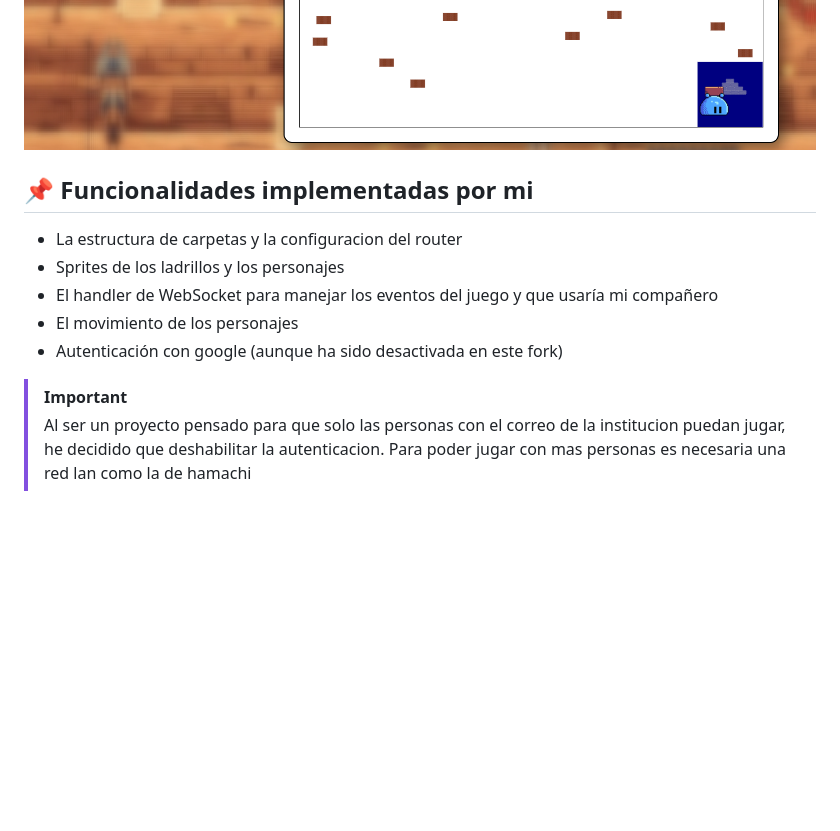
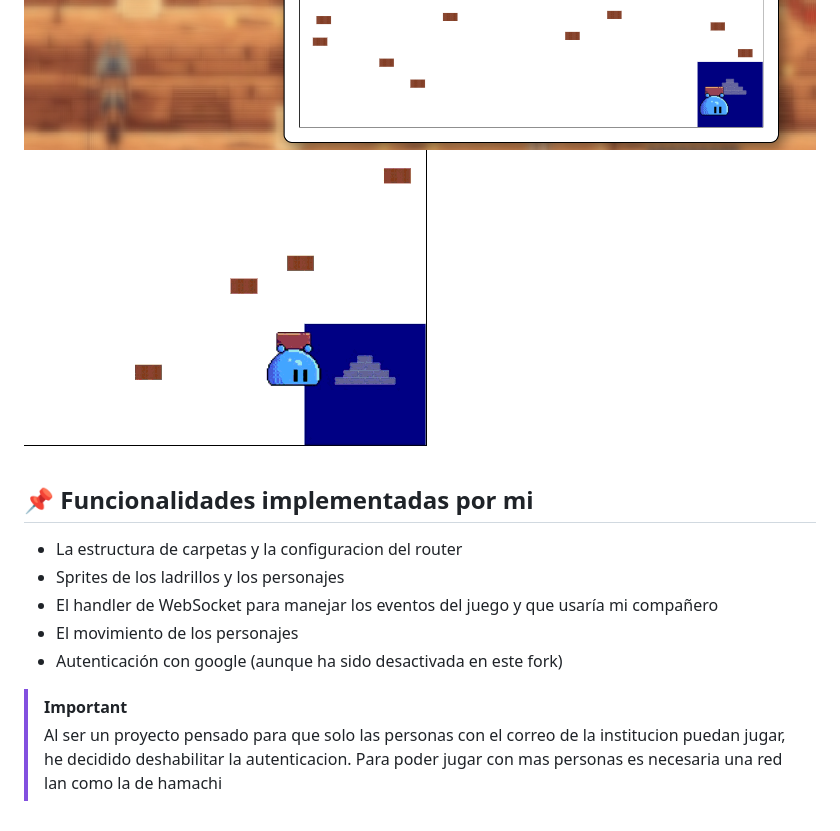
Before and after one commit to Daniela-04/Pyramids, a Markdown page: README.md, the part around the change. Drawn GitHub-style; pictures changed too: assets/buildPyramid.gif (added); blank space fills up the shorter version.

Commit message:
docs: add build pyramid GIF to README

```diff
--- a/README.md
+++ b/README.md
@@ -11,6 +11,7 @@ Nos dieron una semana para llevar a cabo todo.
 ![Menu de selección de rol](assets/SeleccionRol.png)
 ![vista de administrador](assets/vistaAdmin.png)
 ![vista de jugador](assets/vistaJugador.png)
+![construir una piramide](assets/buildPyramid.gif)
 
 ## 📌 Funcionalidades implementadas por mi
 
@@ -21,5 +22,5 @@ Nos dieron una semana para llevar a cabo todo.
 - Autenticación con google (aunque ha sido desactivada en este fork)
 
 > [!IMPORTANT]
-> Al ser un proyecto pensado para que solo las personas con el correo de la institucion puedan jugar, he decidido que deshabilitar la autenticacion.
+> Al ser un proyecto pensado para que solo las personas con el correo de la institucion puedan jugar, he decidido deshabilitar la autenticacion.
 > Para poder jugar con mas personas es necesaria una red lan como la de hamachi
```
